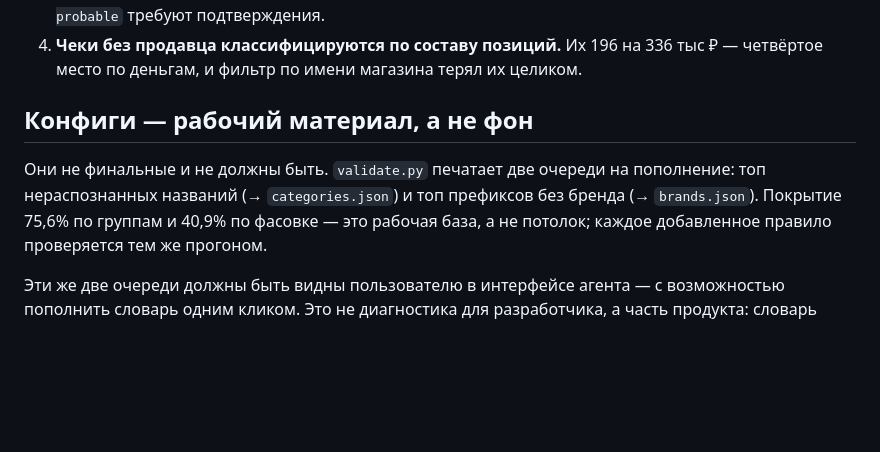
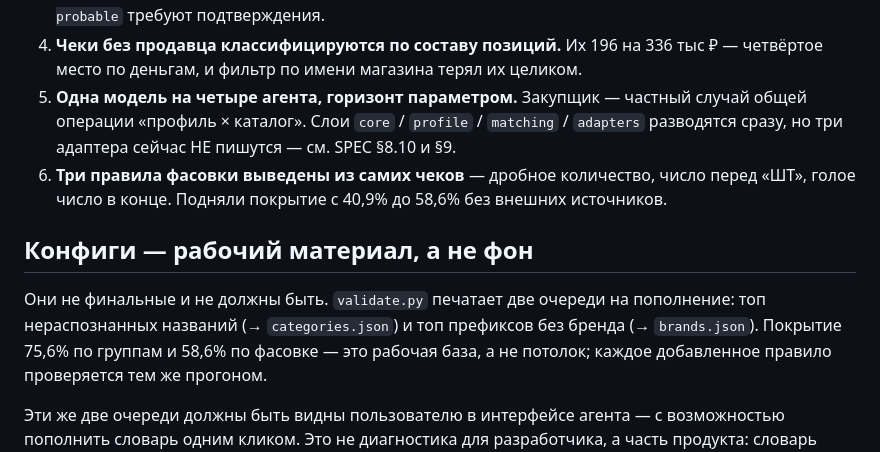
Before and after one commit to kuzin4u/buyer_agent, a Markdown page: README.md, the part around the change. GitHub-like rendering; blank space fills up the shorter version.

```diff
--- a/README.md
+++ b/README.md
@@ -46,12 +46,17 @@ reference/
    `confidence: probable` требуют подтверждения.
 4. **Чеки без продавца классифицируются по составу позиций.** Их 196 на 336 тыс ₽ —
    четвёртое место по деньгам, и фильтр по имени магазина терял их целиком.
+5. **Одна модель на четыре агента, горизонт параметром.** Закупщик — частный случай
+   общей операции «профиль × каталог». Слои `core` / `profile` / `matching` / `adapters`
+   разводятся сразу, но три адаптера сейчас НЕ пишутся — см. SPEC §8.10 и §9.
+6. **Три правила фасовки выведены из самих чеков** — дробное количество, число перед
+   «ШТ», голое число в конце. Подняли покрытие с 40,9% до 58,6% без внешних источников.
 
 ## Конфиги — рабочий материал, а не фон
 
 Они не финальные и не должны быть. `validate.py` печатает две очереди на
 пополнение: топ нераспознанных названий (→ `categories.json`) и топ префиксов без
-бренда (→ `brands.json`). Покрытие 75,6% по группам и 40,9% по фасовке — это
+бренда (→ `brands.json`). Покрытие 75,6% по группам и 58,6% по фасовке — это
 рабочая база, а не потолок; каждое добавленное правило проверяется тем же прогоном.
 
 Эти же две очереди должны быть видны пользователю в интерфейсе агента — с
```
